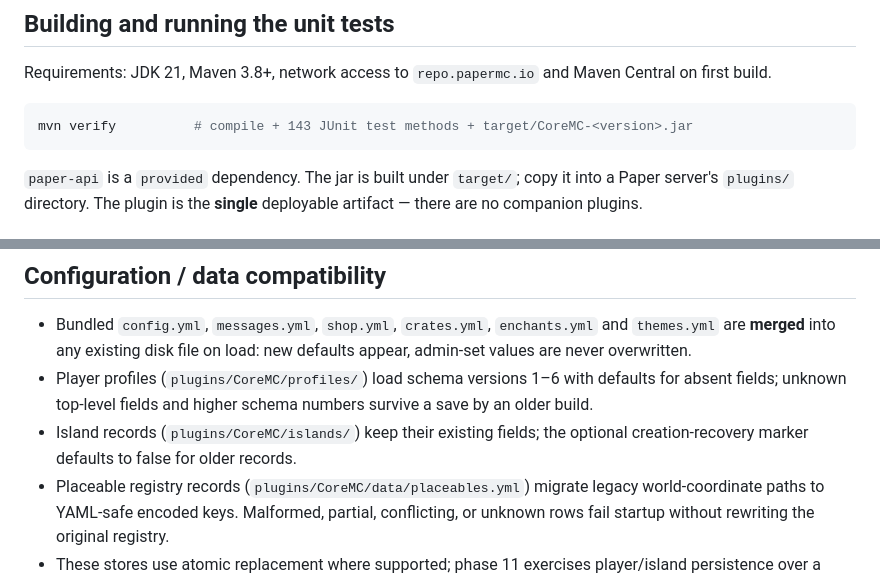
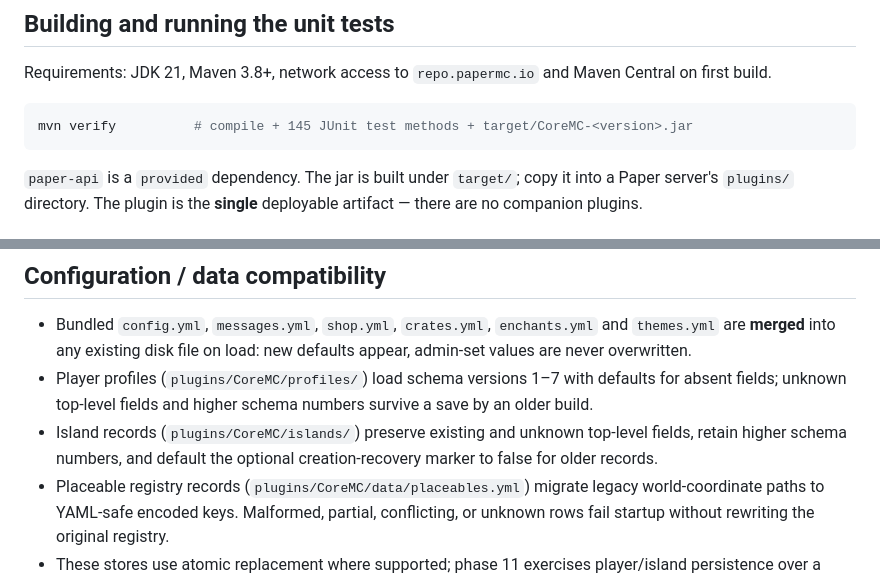
Before and after one commit to Eagerz1/coremc1, a Markdown page: TESTING.md, 2 parts joined by grey strips. Drawn GitHub-style.

Commit message:
Document compatibility verification status

````diff
--- a/TESTING.md
+++ b/TESTING.md
@@ -17,7 +17,7 @@ Requirements: JDK 21, Maven 3.8+, network access to
 `repo.papermc.io` and Maven Central on first build.
 
 ```bash
-mvn verify          # compile + 143 JUnit test methods + target/CoreMC-<version>.jar
+mvn verify          # compile + 145 JUnit test methods + target/CoreMC-<version>.jar
 ```
 
 `paper-api` is a `provided` dependency. The jar is built under `target/`;
@@ -87,7 +87,7 @@ Notes / vanilla semantics the harness accounts for:
   `enchants.yml` and `themes.yml` are **merged** into any existing disk
   file on load: new defaults appear, admin-set values are never
   overwritten.
-- Player profiles (`plugins/CoreMC/profiles/`) load schema versions 1–6 with defaults for absent fields; unknown top-level fields and higher schema numbers survive a save by an older build.
-- Island records (`plugins/CoreMC/islands/`) keep their existing fields; the optional creation-recovery marker defaults to false for older records.
+- Player profiles (`plugins/CoreMC/profiles/`) load schema versions 1–7 with defaults for absent fields; unknown top-level fields and higher schema numbers survive a save by an older build.
+- Island records (`plugins/CoreMC/islands/`) preserve existing and unknown top-level fields, retain higher schema numbers, and default the optional creation-recovery marker to false for older records.
 - Placeable registry records (`plugins/CoreMC/data/placeables.yml`) migrate legacy world-coordinate paths to YAML-safe encoded keys. Malformed, partial, conflicting, or unknown rows fail startup without rewriting the original registry.
 - These stores use atomic replacement where supported; phase 11 exercises player/island persistence over a clean restart.
````
Also changed, not shown: README.md (+1 -1 lines), REBUILD_PLAN.md (+1 -1 lines).
